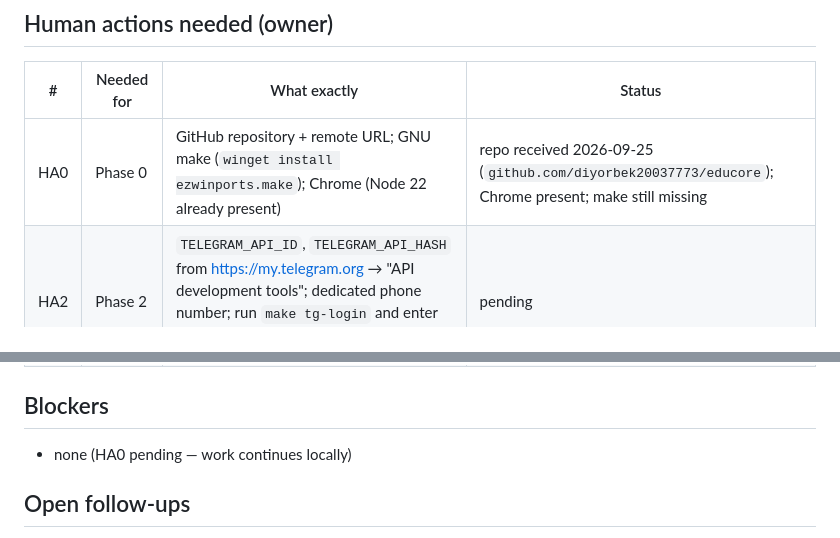
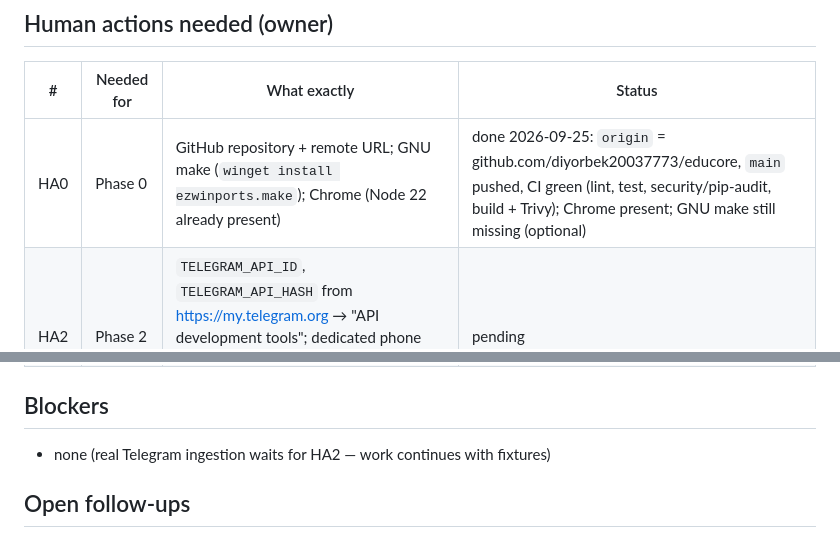
Before and after one commit to diyorbek20037773/educore, a Markdown page: docs/PROGRESS.md, 2 parts joined by grey strips. Drawn GitHub-style.

Commit message:
docs(progress): record GitHub remote and green CI
Co-Authored-By: Claude Opus 5.5 <noreply@anthropic.com>

```diff
--- a/docs/PROGRESS.md
+++ b/docs/PROGRESS.md
@@ -11,7 +11,7 @@
 ## Human actions needed (owner)
 | # | Needed for | What exactly | Status |
 |---|---|---|---|
-| HA0 | Phase 0 | GitHub repository + remote URL; GNU make (`winget install ezwinports.make`); Chrome (Node 22 already present) | repo received 2026-09-25 (`github.com/diyorbek20037773/educore`); Chrome present; make still missing |
+| HA0 | Phase 0 | GitHub repository + remote URL; GNU make (`winget install ezwinports.make`); Chrome (Node 22 already present) | done 2026-09-25: `origin` = github.com/diyorbek20037773/educore, `main` pushed, CI green (lint, test, security/pip-audit, build + Trivy); Chrome present; GNU make still missing (optional) |
 | HA2 | Phase 2 | `TELEGRAM_API_ID`, `TELEGRAM_API_HASH` from https://my.telegram.org → "API development tools"; dedicated phone number; run `make tg-login` and enter the code; a private test channel you administer | pending |
 | HA3 | Phase 3 | `ANTHROPIC_API_KEY` (https://platform.claude.com) | pending |
 | HA7 | Phase 7 | optional: Turnstile keys, ops bot token + chat id, SMTP, Sentry DSN | pending |
@@ -19,7 +19,7 @@
 | HA9 | Phase 9 | official About/contact texts; verify seeded programs/professions/metrics in admin | pending |
 
 ## Blockers
-- none (HA0 pending — work continues locally)
+- none (real Telegram ingestion waits for HA2 — work continues with fixtures)
 
 ## Open follow-ups
 - GNU make is not installed on the dev machine yet (asked in HA0); Phase 0 checks were run with the equivalent
```
